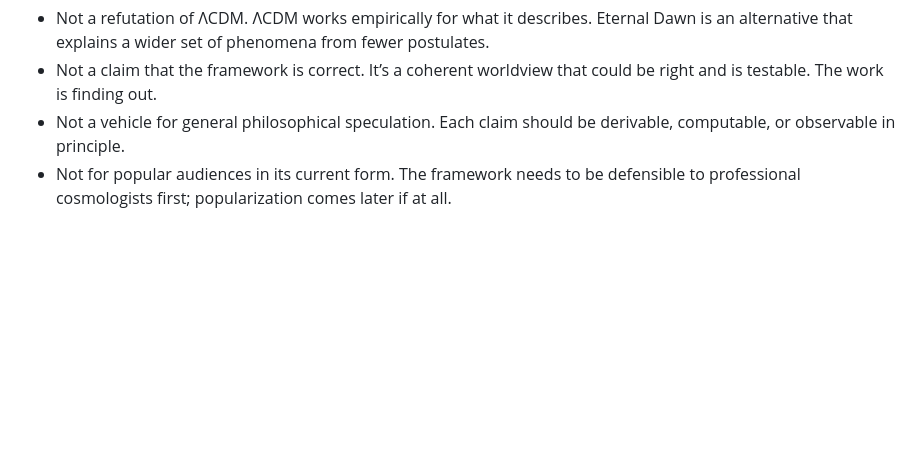
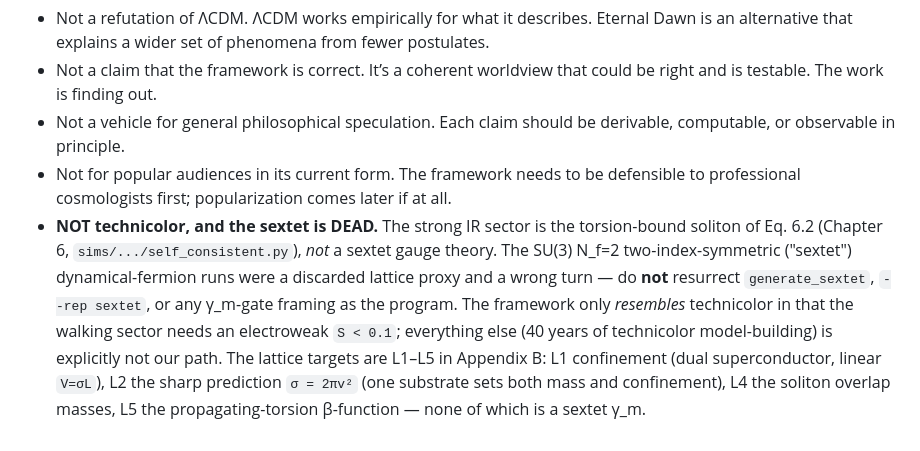
Before and after one commit to gronager/eternal-dawn, a Markdown page: CLAUDE.md, the part around the change. Rendered like a GitHub page; blank space fills up the shorter version.

Commit message:
CLAUDE.md: sextet/technicolor is DEAD; lattice program is L1-L5 (soliton + confinement) (#46)
The SU(3) Nf=2 sextet dynamical runs were a wrong turn (a discarded lattice proxy,
inherited from an old run-stub, not the program). The strong IR sector is the
torsion-bound soliton of Eq. 6.2 (self_consistent.py). Lattice targets are L1-L5
(Appendix B): L1 confinement (dual superconductor, V=sigma L), L2 sigma=2pi v^2,
L4 soliton overlap masses, L5 propagating-torsion beta-function -- not a sextet gamma_m.
Do not resurrect generate_sextet / --rep sextet.

Co-authored-by: Claude <noreply@anthropic.com>

```diff
--- a/CLAUDE.md
+++ b/CLAUDE.md
@@ -110,3 +110,4 @@ When picking up this project:
 - Not a claim that the framework is correct. It’s a coherent worldview that could be right and is testable. The work is finding out.
 - Not a vehicle for general philosophical speculation. Each claim should be derivable, computable, or observable in principle.
 - Not for popular audiences in its current form. The framework needs to be defensible to professional cosmologists first; popularization comes later if at all.
+- **NOT technicolor, and the sextet is DEAD.** The strong IR sector is the torsion-bound soliton of Eq. 6.2 (Chapter 6, `sims/.../self_consistent.py`), *not* a sextet gauge theory. The SU(3) N_f=2 two-index-symmetric ("sextet") dynamical-fermion runs were a discarded lattice proxy and a wrong turn — do **not** resurrect `generate_sextet`, `--rep sextet`, or any γ_m-gate framing as the program. The framework only *resembles* technicolor in that the walking sector needs an electroweak `S < 0.1`; everything else (40 years of technicolor model-building) is explicitly not our path. The lattice targets are L1–L5 in Appendix B: L1 confinement (dual superconductor, linear `V=σL`), L2 the sharp prediction `σ = 2πv²` (one substrate sets both mass and confinement), L4 the soliton overlap masses, L5 the propagating-torsion β-function — none of which is a sextet γ_m.
```
